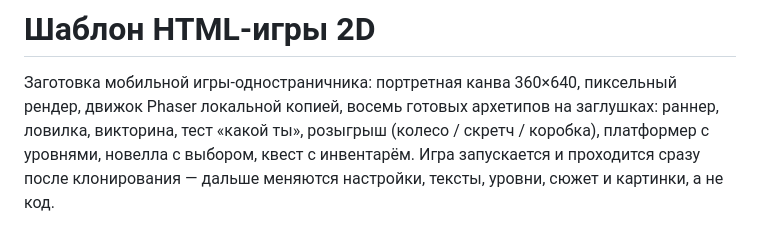
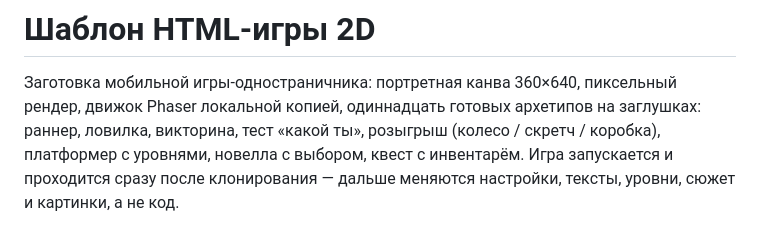
Before and after one commit to chudno/zerovibe-game-template, a Markdown page: README.md, the part around the change. GitHub-like rendering.

```diff
--- a/README.md
+++ b/README.md
@@ -1,7 +1,7 @@
 # Шаблон HTML-игры 2D
 
 Заготовка мобильной игры-одностраничника: портретная канва 360×640, пиксельный
-рендер, движок Phaser локальной копией, восемь готовых архетипов на
+рендер, движок Phaser локальной копией, одиннадцать готовых архетипов на
 заглушках: раннер, ловилка, викторина, тест «какой ты», розыгрыш (колесо /
 скретч / коробка), платформер с уровнями, новелла с выбором, квест с
 инвентарём. Игра запускается и проходится сразу после клонирования — дальше
```
Also changed, not shown: 1 other file.
